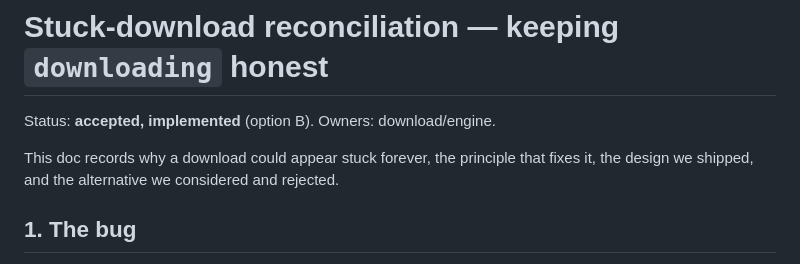
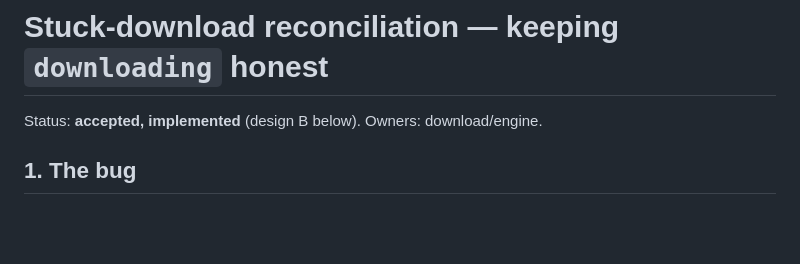
Before and after one commit to tanghong123/kwire, a Markdown page: docs/DOWNLOAD_RECONCILIATION.md, the part around one of its changes. Drawn GitHub-style; blank space fills up the shorter version.

```diff
--- a/docs/DOWNLOAD_RECONCILIATION.md
+++ b/docs/DOWNLOAD_RECONCILIATION.md
@@ -1,9 +1,6 @@
 # Stuck-download reconciliation — keeping `downloading` honest
 
-Status: **accepted, implemented** (option B). Owners: download/engine.
-
-This doc records why a download could appear stuck forever, the principle that fixes
-it, the design we shipped, and the alternative we considered and rejected.
+Status: **accepted, implemented** (design B below). Owners: download/engine.
 
 ## 1. The bug
 
```
Also changed, not shown: other parts of docs/DOWNLOAD_RECONCILIATION.md (+63 -61 lines).
